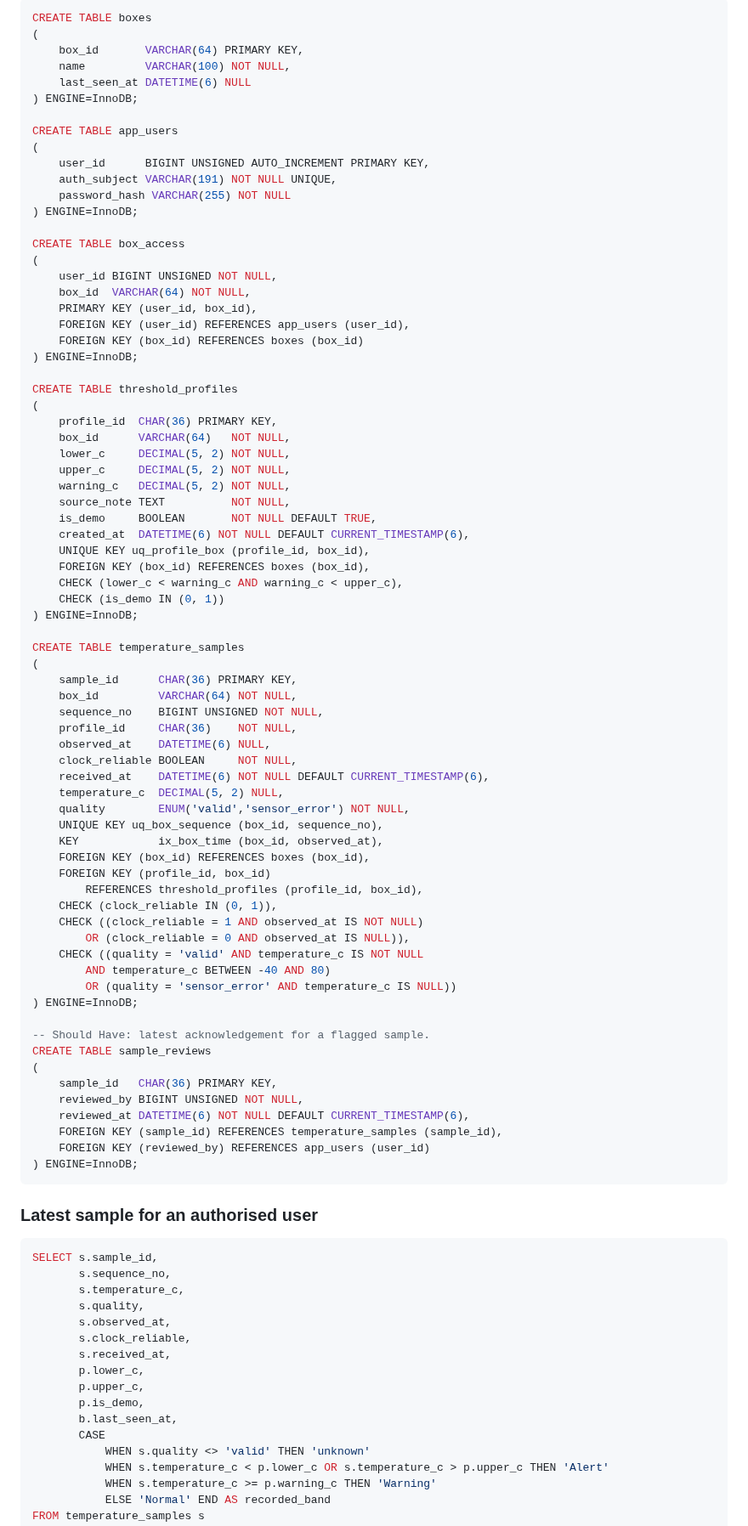
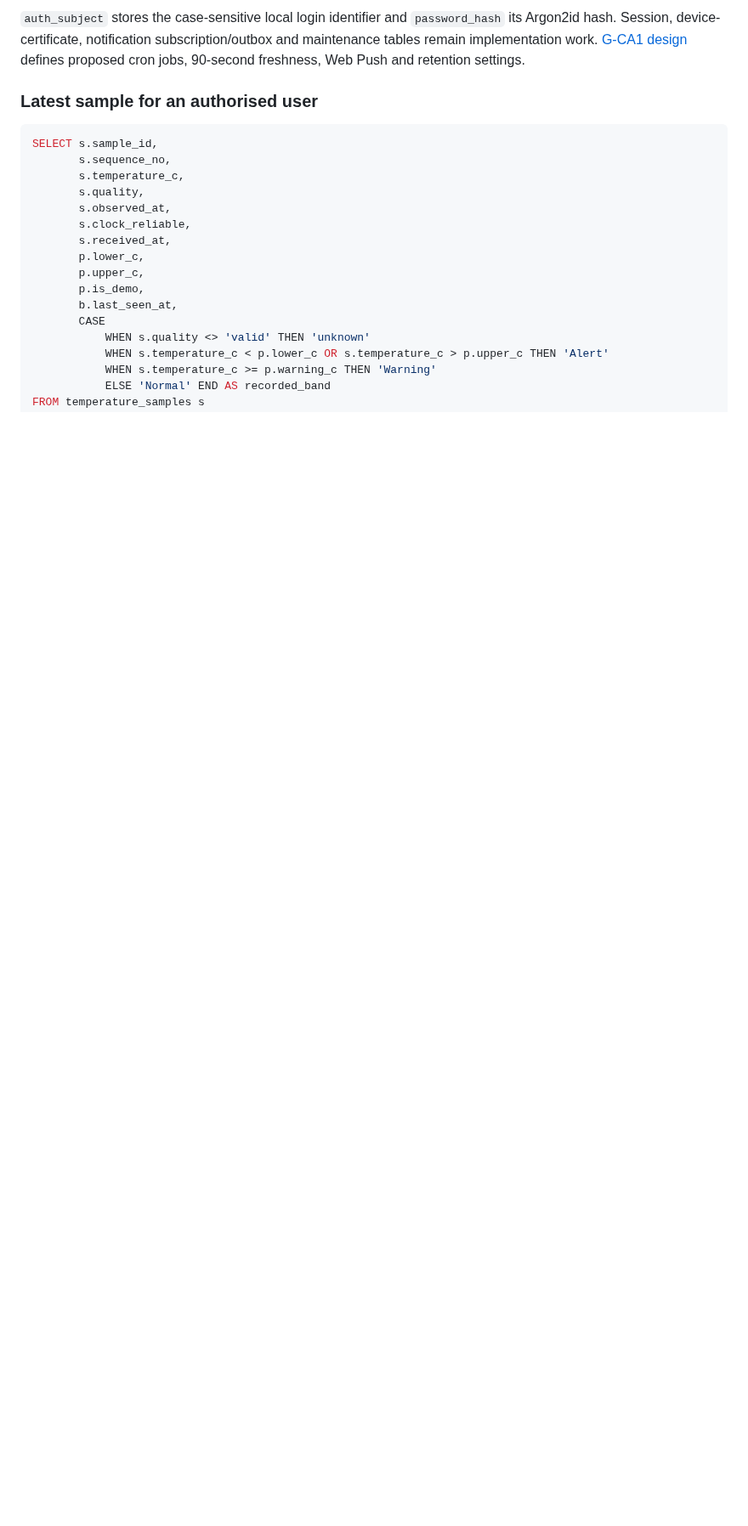
Before and after one commit to nikitsya/Smart-Box, a Markdown page: docs/research/database-research.md, the part around one of its changes. Shown at 85% size. Drawn GitHub-style; blank space fills up the shorter version.

Commit message:
Replace duplicated SQL with a reference to the authoritative schema

````diff
--- a/docs/research/database-research.md
+++ b/docs/research/database-research.md
@@ -97,78 +97,8 @@ freshness, Web Push and retention settings.
 
-```sql
-CREATE TABLE boxes
-(
-    box_id       VARCHAR(64) PRIMARY KEY,
-    name         VARCHAR(100) NOT NULL,
-    last_seen_at DATETIME(6) NULL
-) ENGINE=InnoDB;
-
-CREATE TABLE app_users
-(
-    user_id      BIGINT UNSIGNED AUTO_INCREMENT PRIMARY KEY,
-    auth_subject VARCHAR(191) NOT NULL UNIQUE,
-    password_hash VARCHAR(255) NOT NULL
-) ENGINE=InnoDB;
-
-CREATE TABLE box_access
-(
-    user_id BIGINT UNSIGNED NOT NULL,
-    box_id  VARCHAR(64) NOT NULL,
-    PRIMARY KEY (user_id, box_id),
-    FOREIGN KEY (user_id) REFERENCES app_users (user_id),
-    FOREIGN KEY (box_id) REFERENCES boxes (box_id)
-) ENGINE=InnoDB;
-
-CREATE TABLE threshold_profiles
-(
-    profile_id  CHAR(36) PRIMARY KEY,
-    box_id      VARCHAR(64)   NOT NULL,
-    lower_c     DECIMAL(5, 2) NOT NULL,
-    upper_c     DECIMAL(5, 2) NOT NULL,
-    warning_c   DECIMAL(5, 2) NOT NULL,
-    source_note TEXT          NOT NULL,
-    is_demo     BOOLEAN       NOT NULL DEFAULT TRUE,
-    created_at  DATETIME(6) NOT NULL DEFAULT CURRENT_TIMESTAMP(6),
-    UNIQUE KEY uq_profile_box (profile_id, box_id),
-    FOREIGN KEY (box_id) REFERENCES boxes (box_id),
-    CHECK (lower_c < warning_c AND warning_c < upper_c),
-    CHECK (is_demo IN (0, 1))
-) ENGINE=InnoDB;
-
-CREATE TABLE temperature_samples
-(
-    sample_id      CHAR(36) PRIMARY KEY,
-    box_id         VARCHAR(64) NOT NULL,
-    sequence_no    BIGINT UNSIGNED NOT NULL,
-    profile_id     CHAR(36)    NOT NULL,
-    observed_at    DATETIME(6) NULL,
-    clock_reliable BOOLEAN     NOT NULL,
-    received_at    DATETIME(6) NOT NULL DEFAULT CURRENT_TIMESTAMP(6),
-    temperature_c  DECIMAL(5, 2) NULL,
-    quality        ENUM('valid','sensor_error') NOT NULL,
-    UNIQUE KEY uq_box_sequence (box_id, sequence_no),
-    KEY            ix_box_time (box_id, observed_at),
-    FOREIGN KEY (box_id) REFERENCES boxes (box_id),
-    FOREIGN KEY (profile_id, box_id)
-        REFERENCES threshold_profiles (profile_id, box_id),
-    CHECK (clock_reliable IN (0, 1)),
-    CHECK ((clock_reliable = 1 AND observed_at IS NOT NULL)
-        OR (clock_reliable = 0 AND observed_at IS NULL)),
-    CHECK ((quality = 'valid' AND temperature_c IS NOT NULL
-        AND temperature_c BETWEEN -40 AND 80)
-        OR (quality = 'sensor_error' AND temperature_c IS NULL))
-) ENGINE=InnoDB;
-
--- Should Have: latest acknowledgement for a flagged sample.
-CREATE TABLE sample_reviews
-(
-    sample_id   CHAR(36) PRIMARY KEY,
-    reviewed_by BIGINT UNSIGNED NOT NULL,
-    reviewed_at DATETIME(6) NOT NULL DEFAULT CURRENT_TIMESTAMP(6),
-    FOREIGN KEY (sample_id) REFERENCES temperature_samples (sample_id),
-    FOREIGN KEY (reviewed_by) REFERENCES app_users (user_id)
-) ENGINE=InnoDB;
-```
+`auth_subject` stores the case-sensitive local login identifier and `password_hash` its Argon2id hash.
+Session, device-certificate, notification subscription/outbox and maintenance tables remain
+implementation work. [G-CA1 design](../project/iot-gca1-design.md) defines proposed cron jobs,
+90-second freshness, Web Push and retention settings.
 
 ### Latest sample for an authorised user
 
````
Also changed, not shown: other parts of docs/research/database-research.md (+4 -4 lines).
